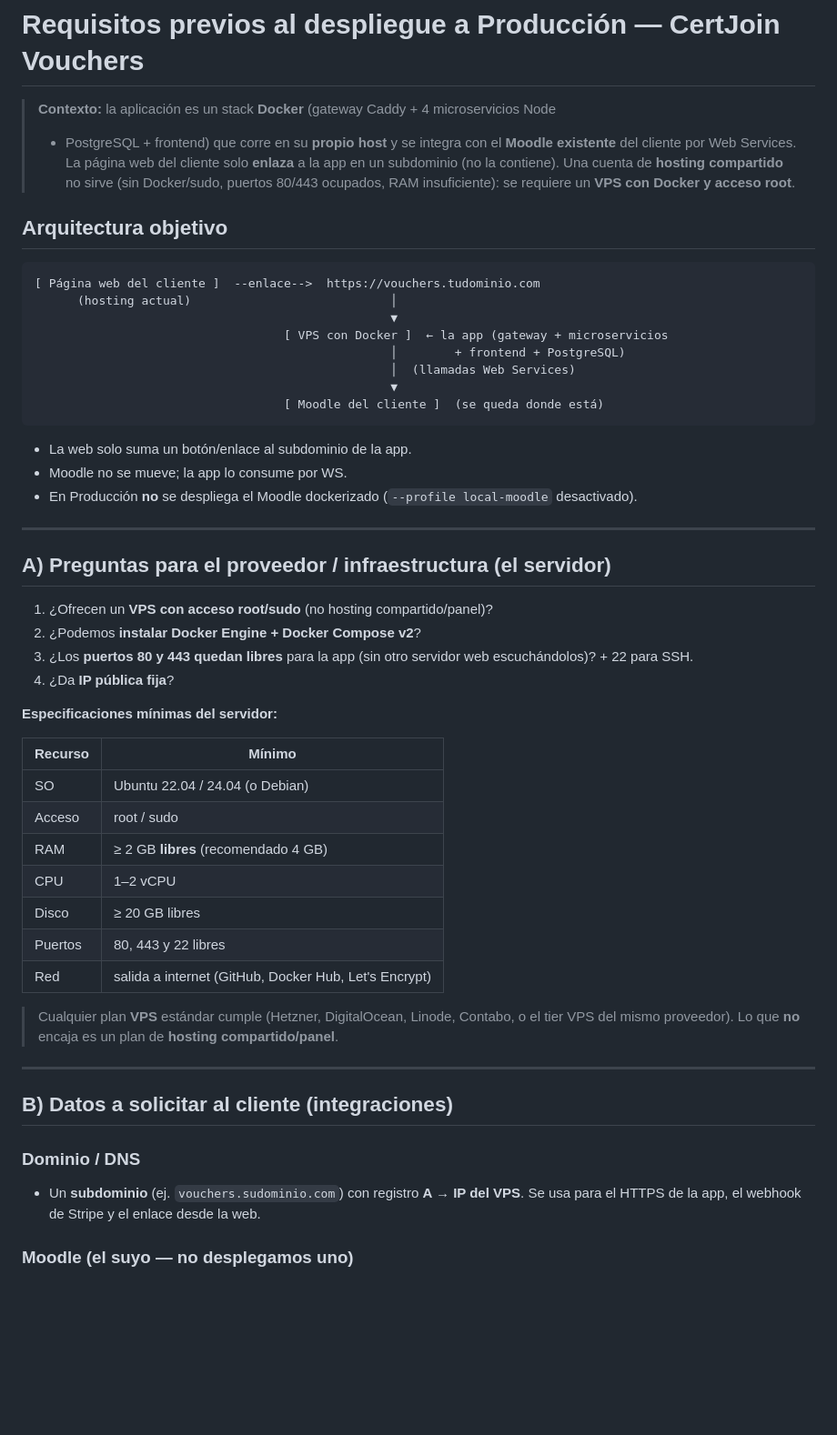
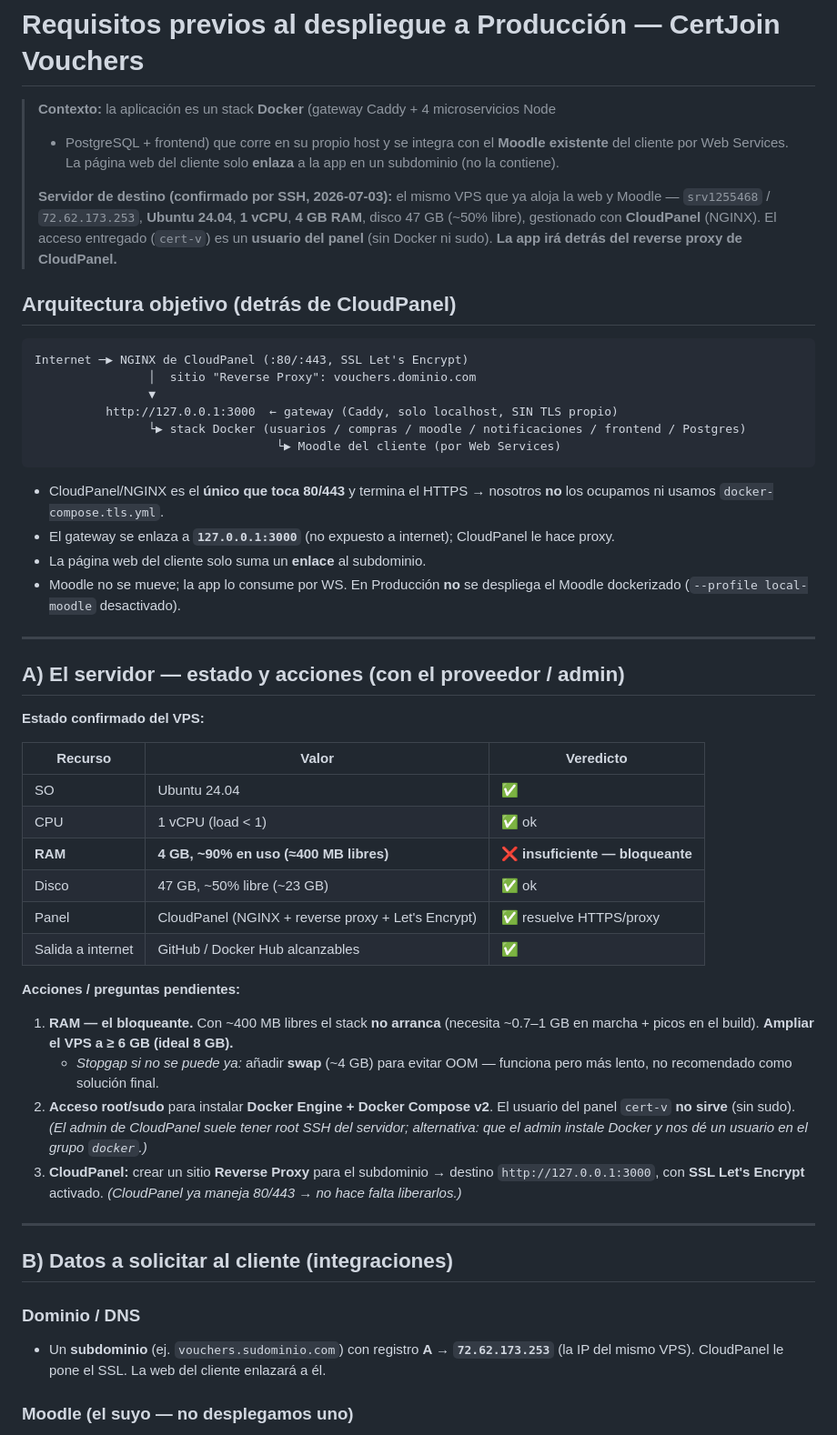
Before and after one commit to ksolano2018/gestion_voucher, a Markdown page: REQUISITOS-PD.md, the part around one of its changes. Shown at 91% size. GitHub-like rendering; blank space fills up the shorter version.

Commit message:
docs(pd): actualizar requisitos al escenario real (CloudPanel + specs confirmadas)
El destino es el mismo VPS (srv1255468, Ubuntu 24.04, 1 vCPU, 4 GB) con CloudPanel:
la app va detrás del reverse proxy de CloudPanel (gateway en 127.0.0.1:3000, sin
Caddy-TLS, CloudPanel termina HTTPS). Bloqueantes confirmados: RAM insuficiente
(~90% de 4 GB → ampliar a ≥6 GB) y falta de root para instalar Docker. Añadido
resumen ejecutivo y diagrama del modelo tras proxy.

Co-Authored-By: Claude Opus 4.8 <noreply@anthropic.com>

````diff
--- a/REQUISITOS-PD.md
+++ b/REQUISITOS-PD.md
@@ -1,60 +1,61 @@
 # Requisitos previos al despliegue a Producción — CertJoin Vouchers
 
 > **Contexto:** la aplicación es un stack **Docker** (gateway Caddy + 4 microservicios Node
-> + PostgreSQL + frontend) que corre en su **propio host** y se integra con el **Moodle
+> + PostgreSQL + frontend) que corre en su propio host y se integra con el **Moodle
 > existente** del cliente por Web Services. La página web del cliente solo **enlaza** a la
-> app en un subdominio (no la contiene). Una cuenta de **hosting compartido** no sirve
-> (sin Docker/sudo, puertos 80/443 ocupados, RAM insuficiente): se requiere un **VPS con
-> Docker y acceso root**.
+> app en un subdominio (no la contiene).
+>
+> **Servidor de destino (confirmado por SSH, 2026-07-03):** el mismo VPS que ya aloja la web
+> y Moodle — `srv1255468` / `72.62.173.253`, **Ubuntu 24.04**, **1 vCPU**, **4 GB RAM**,
+> disco 47 GB (~50% libre), gestionado con **CloudPanel** (NGINX). El acceso entregado
+> (`cert-v`) es un **usuario del panel** (sin Docker ni sudo). **La app irá detrás del
+> reverse proxy de CloudPanel.**
 
-## Arquitectura objetivo
+## Arquitectura objetivo (detrás de CloudPanel)
 
 ```
-[ Página web del cliente ]  --enlace-->  https://vouchers.tudominio.com
-      (hosting actual)                            │
-                                                  ▼
-                                   [ VPS con Docker ]  ← la app (gateway + microservicios
-                                                  │        + frontend + PostgreSQL)
-                                                  │  (llamadas Web Services)
-                                                  ▼
-                                   [ Moodle del cliente ]  (se queda donde está)
+Internet ─▶ NGINX de CloudPanel (:80/:443, SSL Let's Encrypt)
+                │  sitio "Reverse Proxy": vouchers.dominio.com
+                ▼
+          http://127.0.0.1:3000  ← gateway (Caddy, solo localhost, SIN TLS propio)
+                └▶ stack Docker (usuarios / compras / moodle / notificaciones / frontend / Postgres)
+                                  └▶ Moodle del cliente (por Web Services)
 ```
 
-- La web solo suma un botón/enlace al subdominio de la app.
-- Moodle no se mueve; la app lo consume por WS.
-- En Producción **no** se despliega el Moodle dockerizado (`--profile local-moodle` desactivado).
+- CloudPanel/NGINX es el **único que toca 80/443** y termina el HTTPS → nosotros **no** los ocupamos ni usamos `docker-compose.tls.yml`.
+- El gateway se enlaza a **`127.0.0.1:3000`** (no expuesto a internet); CloudPanel le hace proxy.
+- La página web del cliente solo suma un **enlace** al subdominio.
+- Moodle no se mueve; la app lo consume por WS. En Producción **no** se despliega el Moodle dockerizado (`--profile local-moodle` desactivado).
 
 ---
 
-## A) Preguntas para el proveedor / infraestructura (el servidor)
+## A) El servidor — estado y acciones (con el proveedor / admin)
 
-1. ¿Ofrecen un **VPS con acceso root/sudo** (no hosting compartido/panel)?
-2. ¿Podemos **instalar Docker Engine + Docker Compose v2**?
-3. ¿Los **puertos 80 y 443 quedan libres** para la app (sin otro servidor web escuchándolos)? + 22 para SSH.
-4. ¿Da **IP pública fija**?
+**Estado confirmado del VPS:**
 
-**Especificaciones mínimas del servidor:**
+| Recurso | Valor | Veredicto |
+|---|---|---|
+| SO | Ubuntu 24.04 | ✅ |
+| CPU | 1 vCPU (load < 1) | ✅ ok |
+| **RAM** | **4 GB, ~90% en uso (≈400 MB libres)** | ❌ **insuficiente — bloqueante** |
+| Disco | 47 GB, ~50% libre (~23 GB) | ✅ ok |
+| Panel | CloudPanel (NGINX + reverse proxy + Let's Encrypt) | ✅ resuelve HTTPS/proxy |
+| Salida a internet | GitHub / Docker Hub alcanzables | ✅ |
 
-| Recurso | Mínimo |
-|---|---|
-| SO | Ubuntu 22.04 / 24.04 (o Debian) |
-| Acceso | root / sudo |
-| RAM | ≥ 2 GB **libres** (recomendado 4 GB) |
-| CPU | 1–2 vCPU |
-| Disco | ≥ 20 GB libres |
-| Puertos | 80, 443 y 22 libres |
-| Red | salida a internet (GitHub, Docker Hub, Let's Encrypt) |
+**Acciones / preguntas pendientes:**
 
-> Cualquier plan **VPS** estándar cumple (Hetzner, DigitalOcean, Linode, Contabo, o el tier
-> VPS del mismo proveedor). Lo que **no** encaja es un plan de **hosting compartido/panel**.
+1. **RAM — el bloqueante.** Con ~400 MB libres el stack **no arranca** (necesita ~0.7–1 GB en marcha + picos en el build). **Ampliar el VPS a ≥ 6 GB (ideal 8 GB).**
+   - *Stopgap si no se puede ya:* añadir **swap** (~4 GB) para evitar OOM — funciona pero más lento, no recomendado como solución final.
+2. **Acceso root/sudo** para instalar **Docker Engine + Docker Compose v2**. El usuario del panel `cert-v` **no sirve** (sin sudo). *(El admin de CloudPanel suele tener root SSH del servidor; alternativa: que el admin instale Docker y nos dé un usuario en el grupo `docker`.)*
+3. **CloudPanel:** crear un sitio **Reverse Proxy** para el subdominio → destino `http://127.0.0.1:3000`, con **SSL Let's Encrypt** activado. *(CloudPanel ya maneja 80/443 → no hace falta liberarlos.)*
 
 ---
 
 ## B) Datos a solicitar al cliente (integraciones)
 
 ### Dominio / DNS
-- Un **subdominio** (ej. `vouchers.sudominio.com`) con registro **A → IP del VPS**.
-  Se usa para el HTTPS de la app, el webhook de Stripe y el enlace desde la web.
+- Un **subdominio** (ej. `vouchers.sudominio.com`) con registro **A → `72.62.173.253`**
+  (la IP del mismo VPS). CloudPanel le pone el SSL. La web del cliente enlazará a él.
 
 ### Moodle (el suyo — no desplegamos uno)
 - **URL base** del Moodle, accesible desde el VPS.
````
Also changed, not shown: other parts of REQUISITOS-PD.md (+18 -7 lines).
